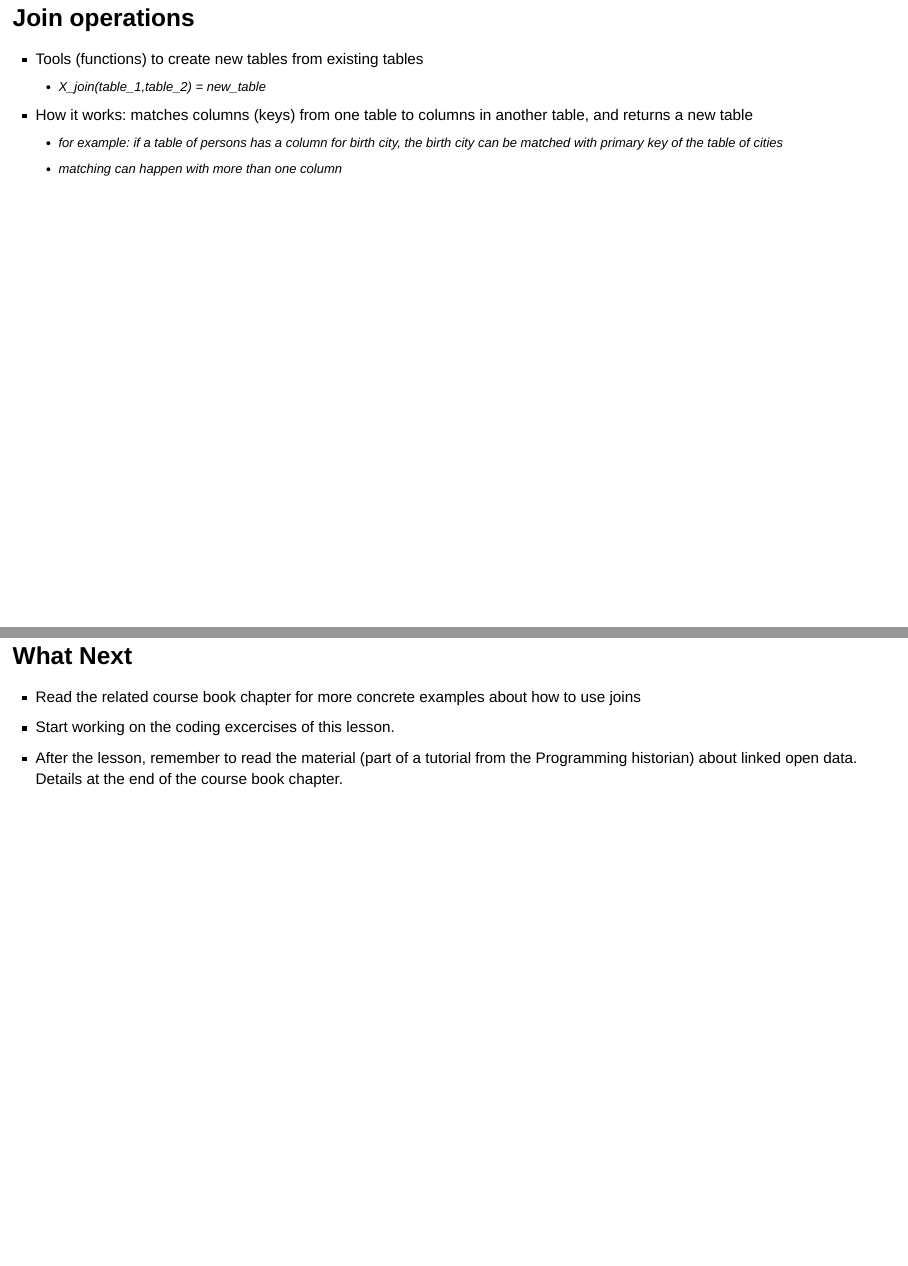
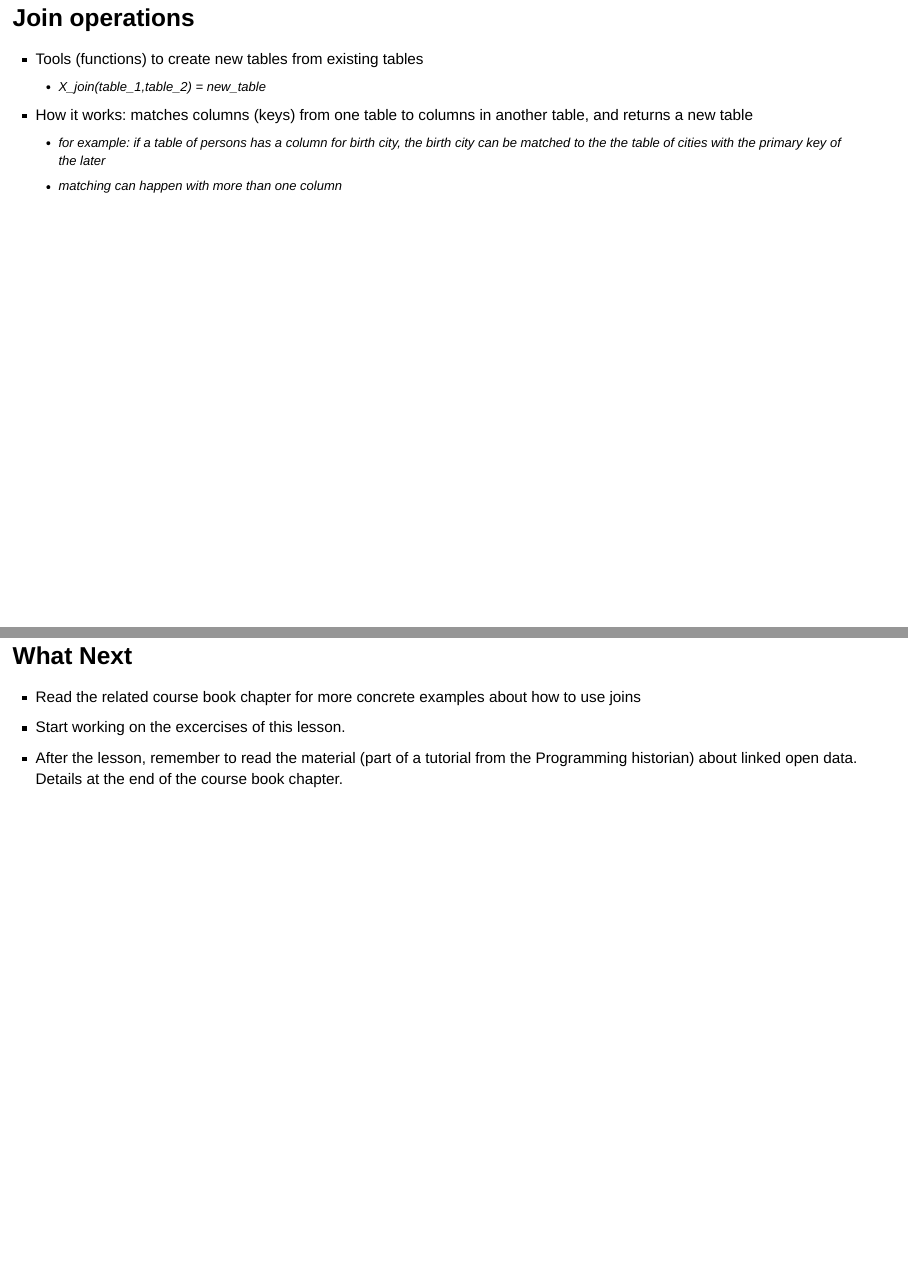
Before and after one commit to COMHIS/applying-network-analysis-to-humanities, a Quarto document (slides/3-2-relational-data.qmd): pages 6 and 15 of 15, joined at a grey line. Rendered offline with R 4.5, knitr and Pandoc in place of Quarto, with nearby package versions; drawn as Slidy slides in place of the format the file asks for.

Commit message:
Update 3-2-relational-data.qmd

```diff
--- a/slides/3-2-relational-data.qmd
+++ b/slides/3-2-relational-data.qmd
@@ -70,7 +70,7 @@ print(pseudo_data_person)
 -   Tools (functions) to create new tables from existing tables
     -   X_join(table_1,table_2) = new_table
 -   How it works: matches columns (keys) from one table to columns in another table, and returns a new table
-    -   for example: if a table of persons has a column for birth city, the birth city can be matched with primary key of the table of cities
+    -   for example: if a table of persons has a column for birth city, the birth city can be matched to the the table of cities with the primary key of the later
     -   matching can happen with more than one column
 
 ## What joins are used for
@@ -130,6 +130,6 @@ kable(philosophers_both_lists_17th_century)
 ## What Next
 
 -   Read the related course book chapter for more concrete examples about how to use joins
--   Start working on the coding excercises of this lesson.
+-   Start working on the excercises of this lesson.
 -   After the lesson, remember to read the material (part of a tutorial from the Programming historian) about linked open
 data. Details at the end of the course book chapter.
```
